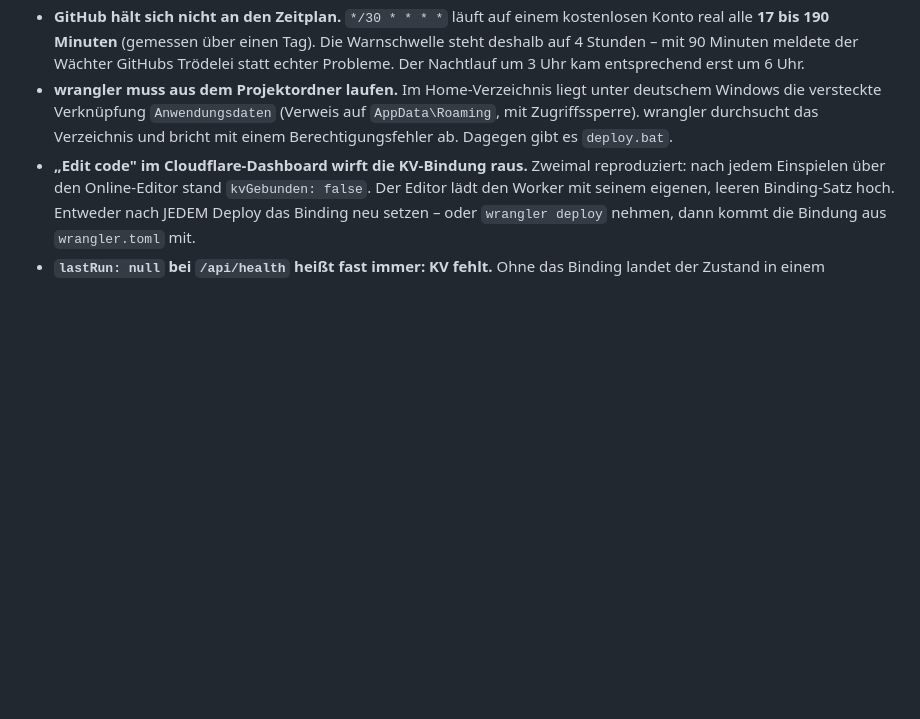
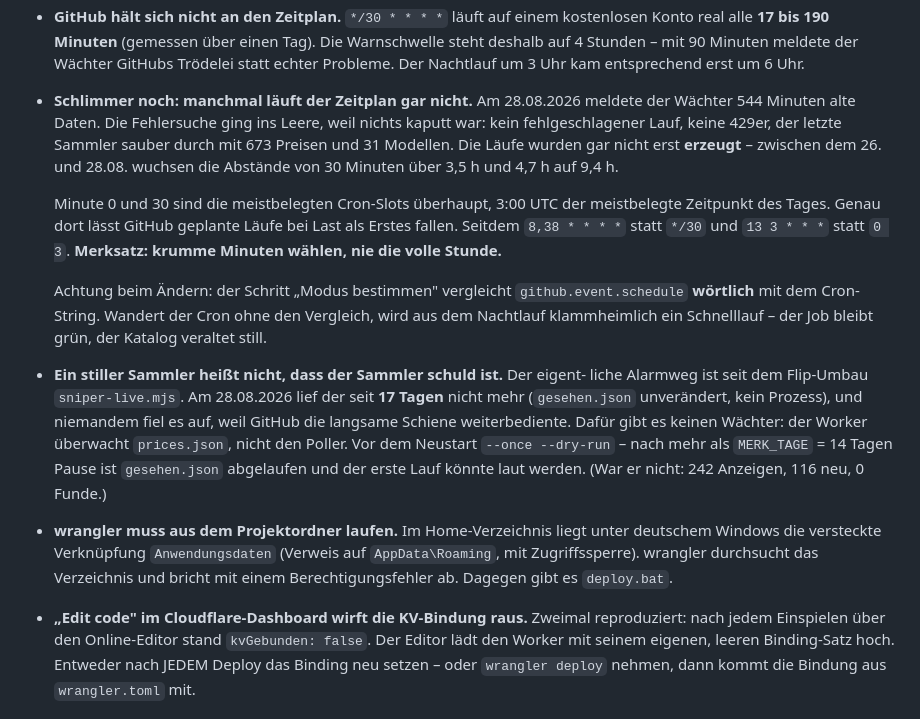
Before and after one commit to Hakomine/Gear-Sniper, a Markdown page: README.md, the part around the change. GitHub-like rendering; blank space fills up the shorter version.

Commit message:
Erkenntnisse: ausgefallener Zeitplan und der ungewachte Poller
Zwei Sachen, die am 28.08.2026 Zeit gekostet haben und beim naechsten Mal
nicht nochmal kosten sollen.

Erstens: ein Wächter-Alarm ueber 544 Minuten alte Daten, ohne dass etwas
kaputt war. Nicht der Sammler war schuld, sondern der Zeitplan, der gar
nicht mehr ausgeloest hat. Dazu der Fallstrick, dass "Modus bestimmen" den
Cron-String woertlich vergleicht.

Zweitens: sniper-live.mjs lief seit 17 Tagen nicht und niemand merkte es,
weil der Worker prices.json ueberwacht und nicht den Poller. Mit dem
Hinweis, vor dem Neustart --once --dry-run zu fahren.

Co-Authored-By: Claude Opus 5 <noreply@anthropic.com>

```diff
--- a/README.md
+++ b/README.md
@@ -284,6 +284,31 @@ Stille ist zweideutig: „keine Deals" oder „alles kaputt"? Deshalb:
   Die Warnschwelle steht deshalb auf 4 Stunden – mit 90 Minuten meldete der
   Wächter GitHubs Trödelei statt echter Probleme. Der Nachtlauf um 3 Uhr kam
   entsprechend erst um 6 Uhr.
+- **Schlimmer noch: manchmal läuft der Zeitplan gar nicht.** Am 28.08.2026
+  meldete der Wächter 544 Minuten alte Daten. Die Fehlersuche ging ins Leere,
+  weil nichts kaputt war: kein fehlgeschlagener Lauf, keine 429er, der letzte
+  Sammler sauber durch mit 673 Preisen und 31 Modellen. Die Läufe wurden gar
+  nicht erst **erzeugt** – zwischen dem 26. und 28.08. wuchsen die Abstände
+  von 30 Minuten über 3,5 h und 4,7 h auf 9,4 h.
+
+  Minute 0 und 30 sind die meistbelegten Cron-Slots überhaupt, 3:00 UTC der
+  meistbelegte Zeitpunkt des Tages. Genau dort lässt GitHub geplante Läufe bei
+  Last als Erstes fallen. Seitdem `8,38 * * * *` statt `*/30` und
+  `13 3 * * *` statt `0 3`. **Merksatz: krumme Minuten wählen, nie die volle
+  Stunde.**
+
+  Achtung beim Ändern: der Schritt „Modus bestimmen" vergleicht
+  `github.event.schedule` **wörtlich** mit dem Cron-String. Wandert der Cron
+  ohne den Vergleich, wird aus dem Nachtlauf klammheimlich ein Schnelllauf –
+  der Job bleibt grün, der Katalog veraltet still.
+- **Ein stiller Sammler heißt nicht, dass der Sammler schuld ist.** Der eigent-
+  liche Alarmweg ist seit dem Flip-Umbau `sniper-live.mjs`. Am 28.08.2026 lief
+  der seit **17 Tagen** nicht mehr (`gesehen.json` unverändert, kein Prozess),
+  und niemandem fiel es auf, weil GitHub die langsame Schiene weiterbediente.
+  Dafür gibt es keinen Wächter: der Worker überwacht `prices.json`, nicht den
+  Poller. Vor dem Neustart `--once --dry-run` – nach mehr als `MERK_TAGE` = 14
+  Tagen Pause ist `gesehen.json` abgelaufen und der erste Lauf könnte laut
+  werden. (War er nicht: 242 Anzeigen, 116 neu, 0 Funde.)
 - **wrangler muss aus dem Projektordner laufen.** Im Home-Verzeichnis liegt
   unter deutschem Windows die versteckte Verknüpfung `Anwendungsdaten` (Verweis
   auf `AppData\Roaming`, mit Zugriffssperre). wrangler durchsucht das
```
Also changed, not shown: Gear Sniper.md (+10 -0 lines).
